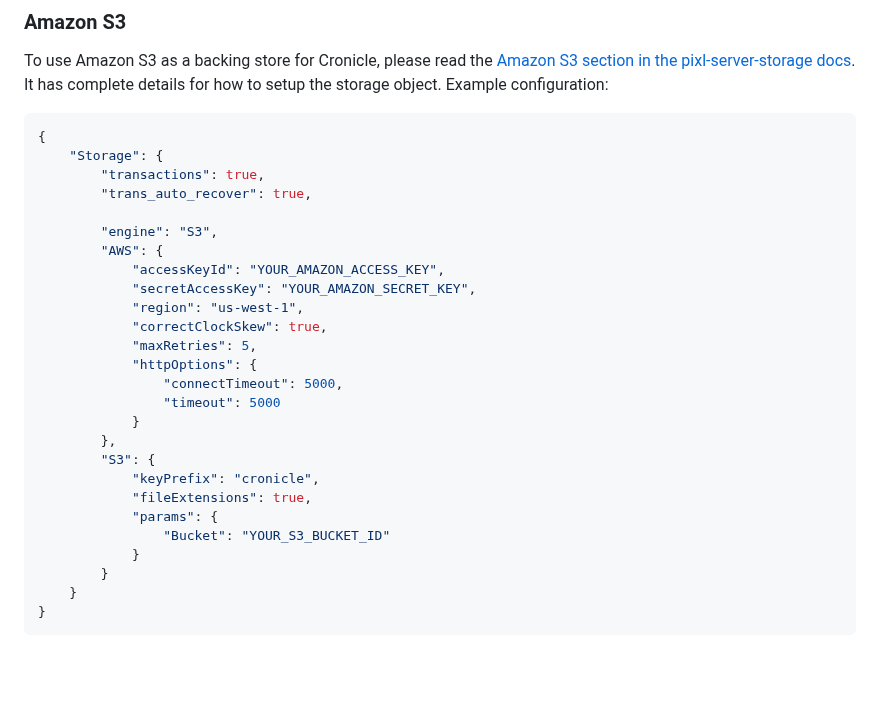
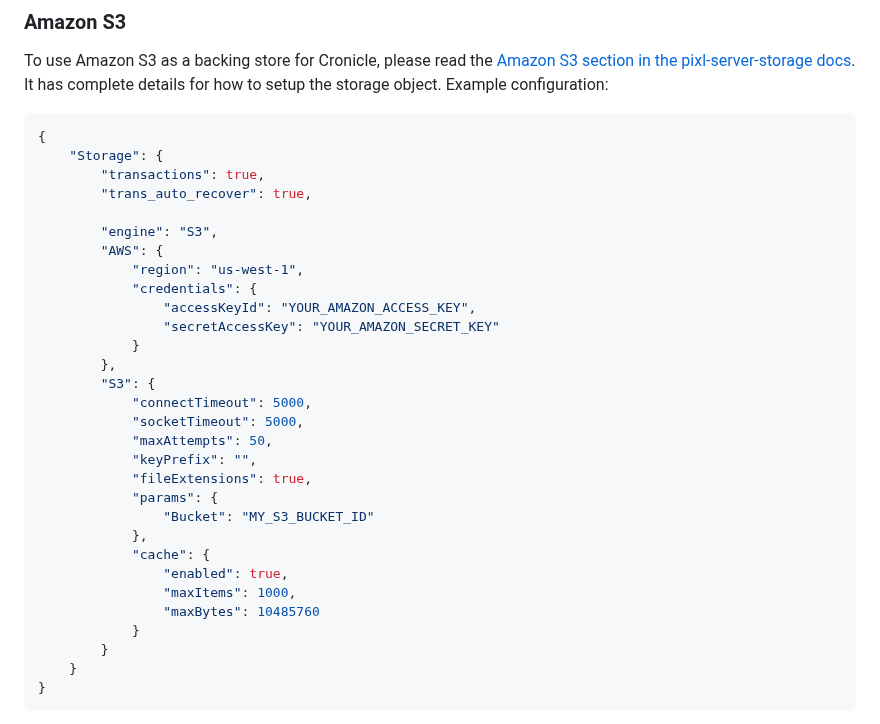
Before and after one commit to jhuckaby/Cronicle, a Markdown page: docs/Configuration.md, the part around the change. Drawn GitHub-style; blank space fills up the shorter version.

Commit message:
Cleaned up sample S3 config in docs.

```diff
--- a/docs/Configuration.md
+++ b/docs/Configuration.md
@@ -456,21 +456,25 @@ To use Amazon S3 as a backing store for Cronicle, please read the [Amazon S3 sec
 
 		"engine": "S3",
 		"AWS": {
-			"accessKeyId": "YOUR_AMAZON_ACCESS_KEY",
-			"secretAccessKey": "YOUR_AMAZON_SECRET_KEY",
 			"region": "us-west-1",
-			"correctClockSkew": true,
-			"maxRetries": 5,
-			"httpOptions": {
-				"connectTimeout": 5000,
-				"timeout": 5000
+			"credentials": {
+				"accessKeyId": "YOUR_AMAZON_ACCESS_KEY",
+				"secretAccessKey": "YOUR_AMAZON_SECRET_KEY"
 			}
 		},
 		"S3": {
-			"keyPrefix": "cronicle",
+			"connectTimeout": 5000,
+			"socketTimeout": 5000,
+			"maxAttempts": 50,
+			"keyPrefix": "",
 			"fileExtensions": true,
 			"params": {
-				"Bucket": "YOUR_S3_BUCKET_ID"
+				"Bucket": "MY_S3_BUCKET_ID"
+			},
+			"cache": {
+				"enabled": true,
+				"maxItems": 1000,
+				"maxBytes": 10485760
 			}
 		}
 	}
```
